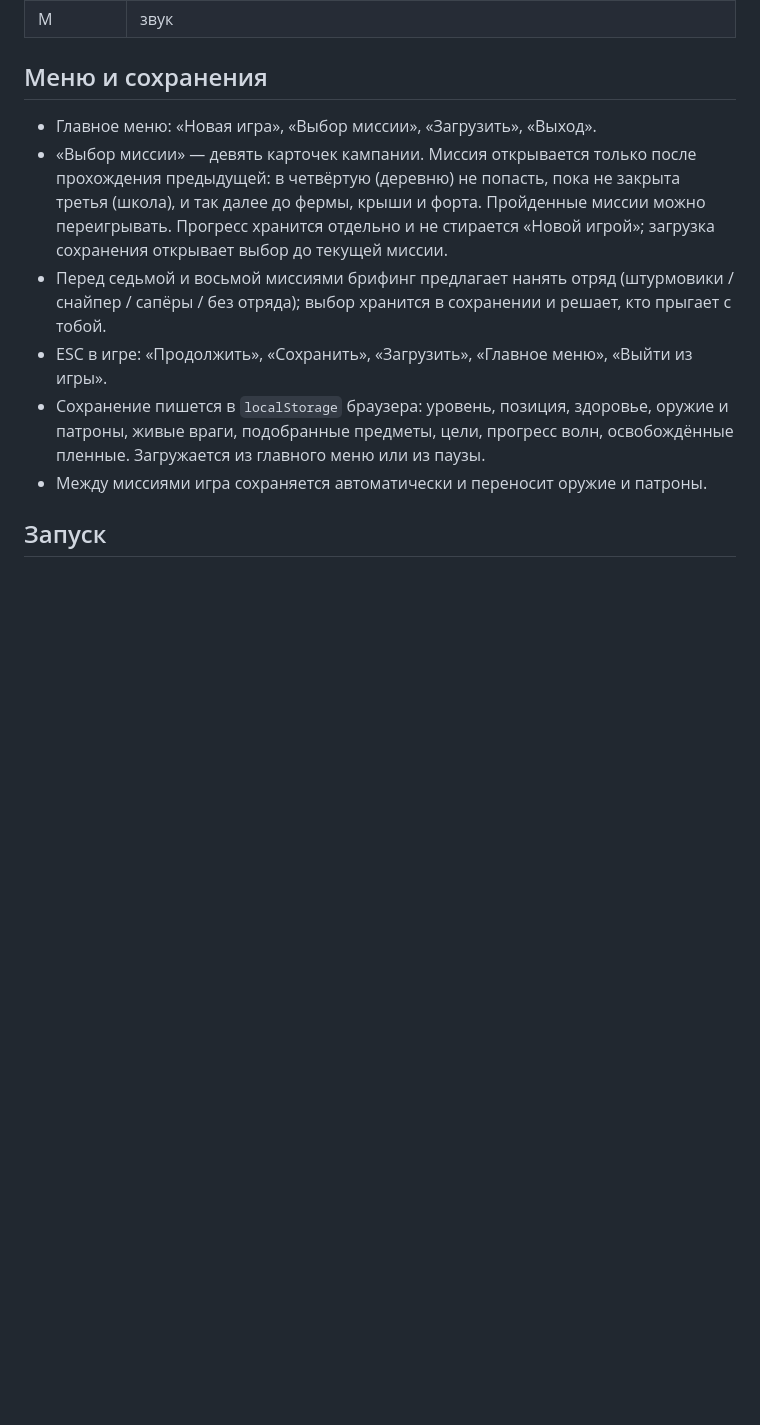
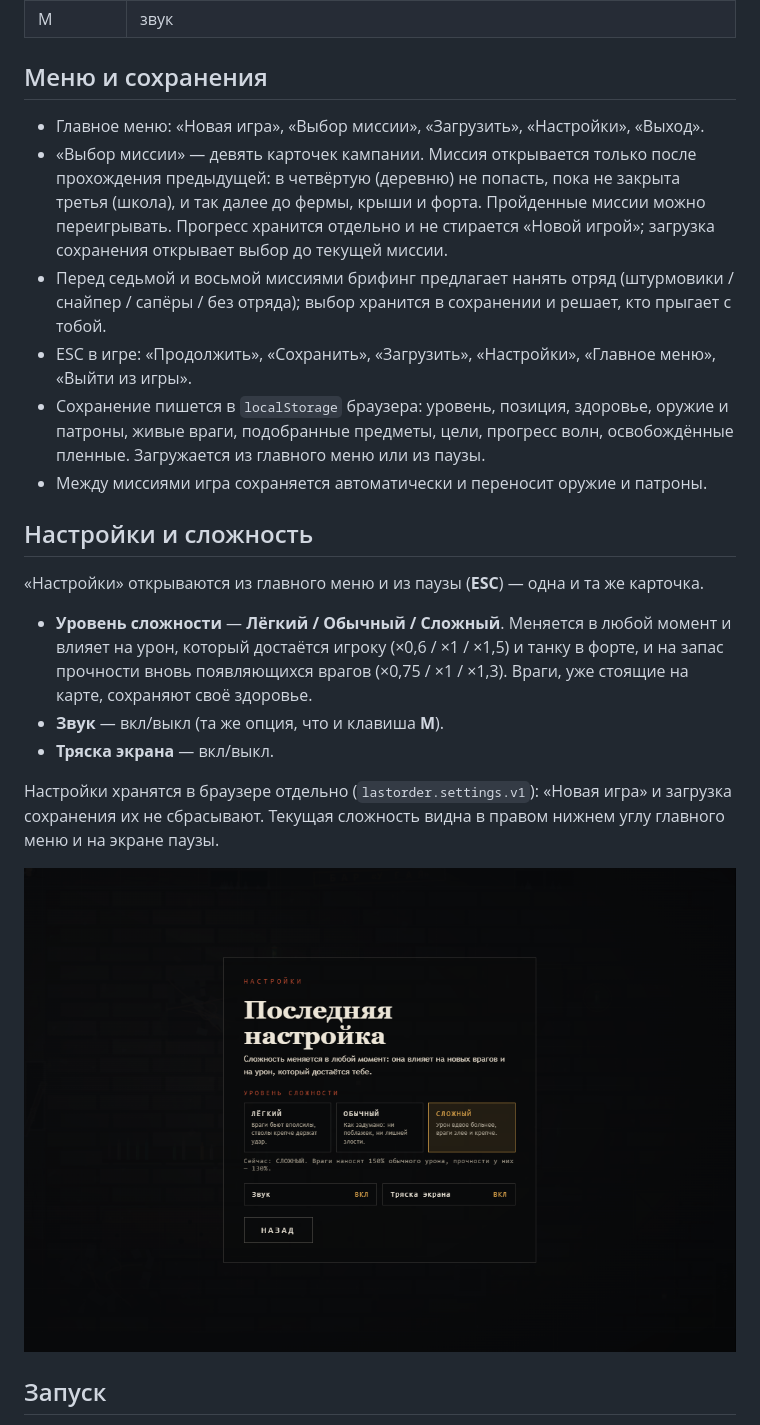
Before and after one commit to egorbondarev/last-order, a Markdown page: README.md, the part around the change. GitHub-like rendering; pictures changed too: settings.png (added); blank space fills up the shorter version.

Commit message:
Настройки и уровень сложности: экран настроек из меню и паузы, сложность Лёгкий/Обычный/Сложный (урон по игроку и танку, прочность врагов), звук и тряска экрана

```diff
--- a/README.md
+++ b/README.md
@@ -74,18 +74,33 @@
 
 ## Меню и сохранения
 
-- Главное меню: «Новая игра», «Выбор миссии», «Загрузить», «Выход».
+- Главное меню: «Новая игра», «Выбор миссии», «Загрузить», «Настройки», «Выход».
 - «Выбор миссии» — девять карточек кампании. Миссия открывается только после прохождения
   предыдущей: в четвёртую (деревню) не попасть, пока не закрыта третья (школа), и так далее
   до фермы, крыши и форта. Пройденные миссии можно переигрывать. Прогресс хранится отдельно и не стирается
   «Новой игрой»; загрузка сохранения открывает выбор до текущей миссии.
 - Перед седьмой и восьмой миссиями брифинг предлагает нанять отряд (штурмовики / снайпер / сапёры /
   без отряда); выбор хранится в сохранении и решает, кто прыгает с тобой.
-- ESC в игре: «Продолжить», «Сохранить», «Загрузить», «Главное меню», «Выйти из игры».
+- ESC в игре: «Продолжить», «Сохранить», «Загрузить», «Настройки», «Главное меню», «Выйти из игры».
 - Сохранение пишется в `localStorage` браузера: уровень, позиция, здоровье, оружие и патроны,
   живые враги, подобранные предметы, цели, прогресс волн, освобождённые пленные.
   Загружается из главного меню или из паузы.
 - Между миссиями игра сохраняется автоматически и переносит оружие и патроны.
+
+## Настройки и сложность
+
+«Настройки» открываются из главного меню и из паузы (**ESC**) — одна и та же карточка.
+
+- **Уровень сложности** — **Лёгкий / Обычный / Сложный**. Меняется в любой момент и влияет на урон,
+  который достаётся игроку (×0,6 / ×1 / ×1,5) и танку в форте, и на запас прочности вновь
+  появляющихся врагов (×0,75 / ×1 / ×1,3). Враги, уже стоящие на карте, сохраняют своё здоровье.
+- **Звук** — вкл/выкл (та же опция, что и клавиша **M**).
+- **Тряска экрана** — вкл/выкл.
+
+Настройки хранятся в браузере отдельно (`lastorder.settings.v1`): «Новая игра» и загрузка сохранения
+их не сбрасывают. Текущая сложность видна в правом нижнем углу главного меню и на экране паузы.
+
+![Настройки и уровень сложности](settings.png)
 
 ## Запуск
 
```
Also changed, not shown: 1 other file.
